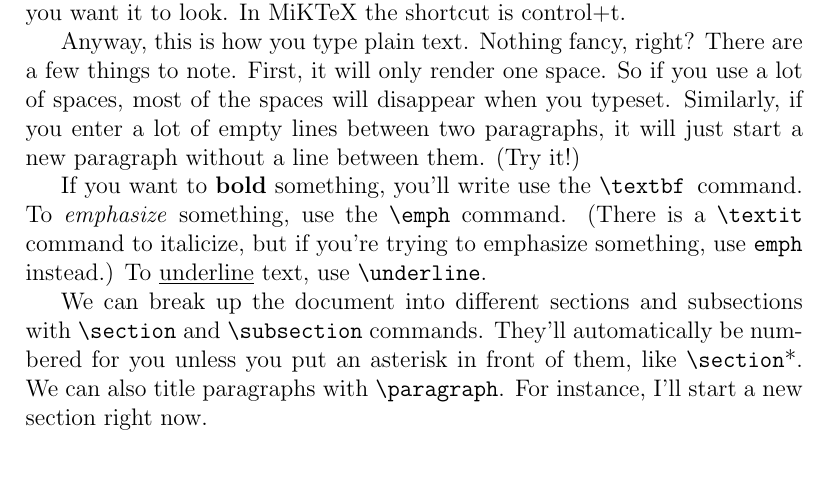
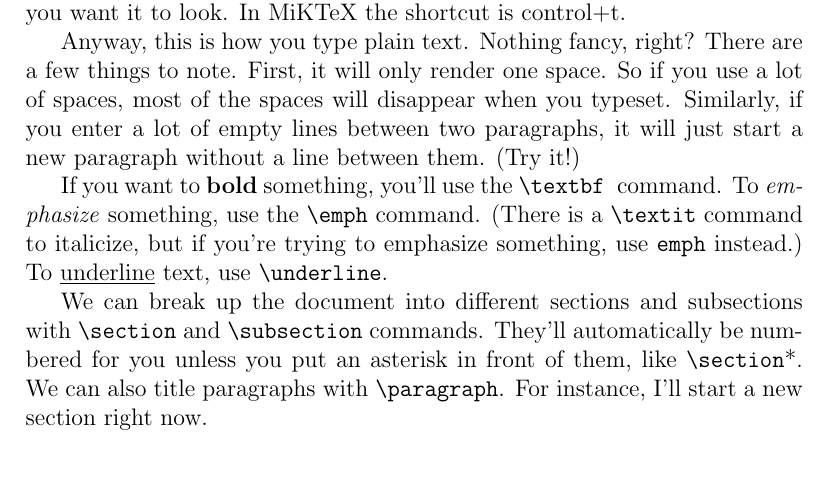
Before and after one commit to wmvolckmann/wmvolckmann.github.io, a LaTeX document (misc/basiclatex.tex): part of page 1 of 4, cut so that both start at the same text. Compiled offline with pdfLaTeX.

Commit message:
Typo Master

```diff
--- a/misc/basiclatex.tex
+++ b/misc/basiclatex.tex
@@ -27,7 +27,7 @@ Before doing anything, try typesetting this TeX document. What that means is, it
 
 Anyway, this is how you type plain text. Nothing fancy, right? There are a few things to note. First, it will only render one space. So if you use     a lot of spaces, most of the spaces will disappear when you typeset. Similarly, if you enter a lot of empty lines between two paragraphs, it will just start a new paragraph without a line between them. (Try it!)
 
-If you want to \textbf{bold} something, you'll write use the \verb|\textbf |command. To \emph{emphasize} something, use the \verb|\emph| command. (There is a \verb|\textit| command to italicize, but if you're trying to emphasize something, use \verb|emph| instead.) To \underline{underline} text, use \verb|\underline|.
+If you want to \textbf{bold} something, you'll use the \verb|\textbf |command. To \emph{emphasize} something, use the \verb|\emph| command. (There is a \verb|\textit| command to italicize, but if you're trying to emphasize something, use \verb|emph| instead.) To \underline{underline} text, use \verb|\underline|.
 
 We can break up the document into different sections and subsections with \verb|\section| and \verb|\subsection| commands. They'll automatically be numbered for you unless you put an asterisk in front of them, like \verb|\section|*. We can also title paragraphs with \verb|\paragraph|. For instance, I'll start a new section right now.
 
```
Also changed, not shown: misc/basiclatex.pdf, 1 other file.
